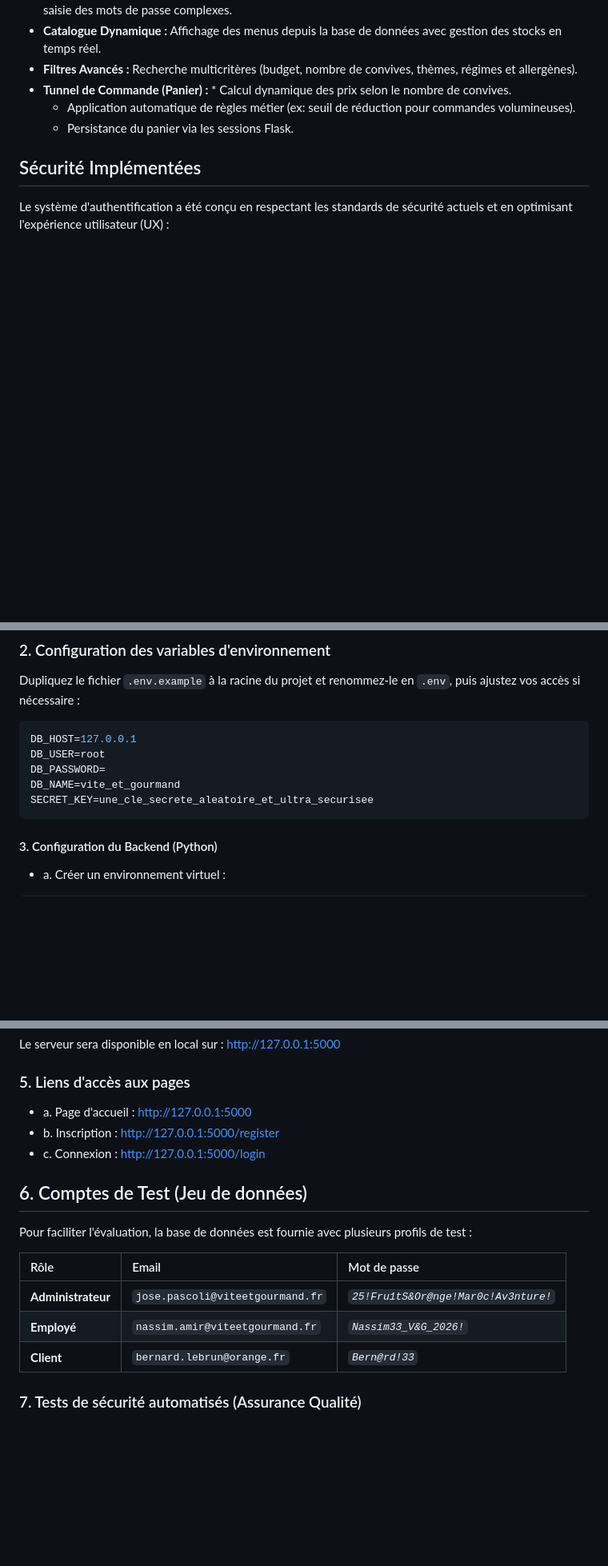
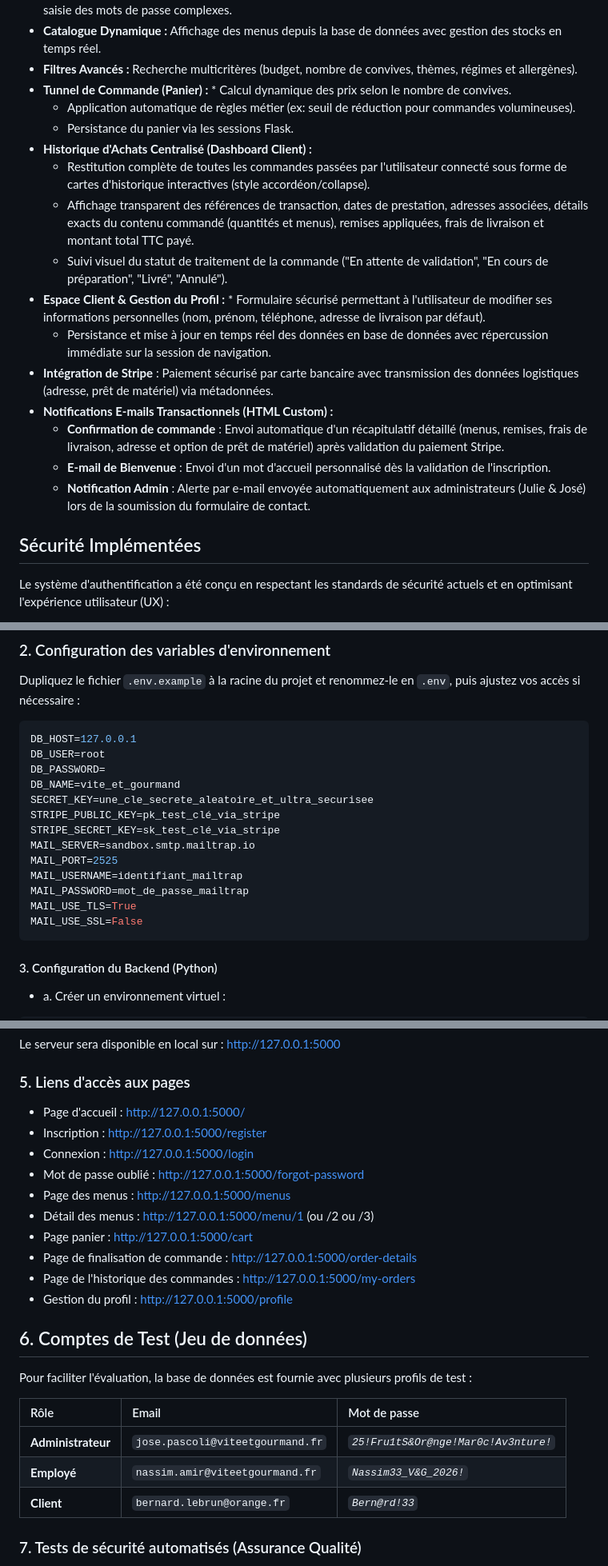
Before and after one commit to anthonymulapro-tech/Vite-Et-Gourmand, a Markdown page: README.md, 3 parts joined by grey strips. Shown at 80% size. Drawn GitHub-style; blank space fills up the shorter version.

````diff
--- a/README.md
+++ b/README.md
@@ -45,7 +73,17 @@ Vite-Et-Gourmand/
 * **Tunnel de Commande (Panier) :** * Calcul dynamique des prix selon le nombre de convives.
   * Application automatique de règles métier (ex: seuil de réduction pour commandes volumineuses).
   * Persistance du panier via les sessions Flask.
-
+* **Historique d'Achats Centralisé (Dashboard Client) :**
+  * Restitution complète de toutes les commandes passées par l'utilisateur connecté sous forme de cartes d'historique interactives (style accordéon/collapse).
+  * Affichage transparent des références de transaction, dates de prestation, adresses associées, détails exacts du contenu commandé (quantités et menus), remises appliquées, frais de livraison et montant total TTC payé.
+  * Suivi visuel du statut de traitement de la commande ("En attente de validation", "En cours de préparation", "Livré", "Annulé").
+* **Espace Client & Gestion du Profil :** * Formulaire sécurisé permettant à l'utilisateur de modifier ses informations personnelles (nom, prénom, téléphone, adresse de livraison par défaut).
+  * Persistance et mise à jour en temps réel des données en base de données avec répercussion immédiate sur la session de navigation.
+* **Intégration de Stripe** : Paiement sécurisé par carte bancaire avec transmission des données logistiques (adresse, prêt de matériel) via métadonnées.
+* **Notifications E-mails Transactionnels (HTML Custom) :**
+  * **Confirmation de commande** : Envoi automatique d'un récapitulatif détaillé (menus, remises, frais de livraison, adresse et option de prêt de matériel) après validation du paiement Stripe.
+  * **E-mail de Bienvenue** : Envoi d'un mot d'accueil personnalisé dès la validation de l'inscription.
+  * **Notification Admin** : Alerte par e-mail envoyée automatiquement aux administrateurs (Julie & José) lors de la soumission du formulaire de contact.
 
 ## Sécurité Implémentées
 
@@ -84,6 +123,14 @@ DB_USER=root
 DB_PASSWORD=
 DB_NAME=vite_et_gourmand
 SECRET_KEY=une_cle_secrete_aleatoire_et_ultra_securisee
+STRIPE_PUBLIC_KEY=pk_test_clé_via_stripe
+STRIPE_SECRET_KEY=sk_test_clé_via_stripe
+MAIL_SERVER=sandbox.smtp.mailtrap.io
+MAIL_PORT=2525
+MAIL_USERNAME=identifiant_mailtrap
+MAIL_PASSWORD=mot_de_passe_mailtrap
+MAIL_USE_TLS=True
+MAIL_USE_SSL=False
 ```
 
 #### 3. Configuration du Backend (Python)
@@ -116,18 +163,25 @@ python app.py
 Le serveur sera disponible en local sur : http://127.0.0.1:5000
 
 ### 5. Liens d'accès aux pages
-* a. Page d'accueil : http://127.0.0.1:5000
-* b. Inscription : http://127.0.0.1:5000/register
-* c. Connexion : http://127.0.0.1:5000/login
+* Page d'accueil : http://127.0.0.1:5000/
+* Inscription : http://127.0.0.1:5000/register
+* Connexion : http://127.0.0.1:5000/login
+* Mot de passe oublié : http://127.0.0.1:5000/forgot-password
+* Page des menus : http://127.0.0.1:5000/menus
+* Détail des menus : http://127.0.0.1:5000/menu/1 (ou /2 ou /3)
+* Page panier : http://127.0.0.1:5000/cart
+* Page de finalisation de commande : http://127.0.0.1:5000/order-details
+* Page de l'historique des commandes : http://127.0.0.1:5000/my-orders
+* Gestion du profil : http://127.0.0.1:5000/profile
 
 ## 6. Comptes de Test (Jeu de données)
 Pour faciliter l'évaluation, la base de données est fournie avec plusieurs profils de test :
 
-| Rôle | Email | Mot de passe                             |
-| :--- | :--- |:-----------------------------------------|
-| **Administrateur** | `jose.pascoli@viteetgourmand.fr` | *`25!Fru1tS&Or@nge!Mar0c!Av3nture!`*     |
-| **Employé** | `nassim.amir@viteetgourmand.fr` | *`Nassim33_V&G_2026!`*                   |
-| **Client** | `bernard.lebrun@orange.fr` | *`Bern@rd!33`*                           |
+| Rôle               | Email                            | Mot de passe                         |
+|:-------------------|:---------------------------------|:-------------------------------------|
+| **Administrateur** | `jose.pascoli@viteetgourmand.fr` | *`25!Fru1tS&Or@nge!Mar0c!Av3nture!`* |
+| **Employé**        | `nassim.amir@viteetgourmand.fr`  | *`Nassim33_V&G_2026!`*               |
+| **Client**         | `bernard.lebrun@orange.fr`       | *`Bern@rd!33`*                       |
 
 ### 7. Tests de sécurité automatisés (Assurance Qualité)
 Le projet intègre un script de test automatique permettant de vérifier la robustesse du backend face aux contournements des validations du navigateur (ex: scripts malveillants contournant les Regex HTML5).
````
Also changed, not shown: other parts of README.md (+36 -7 lines).
